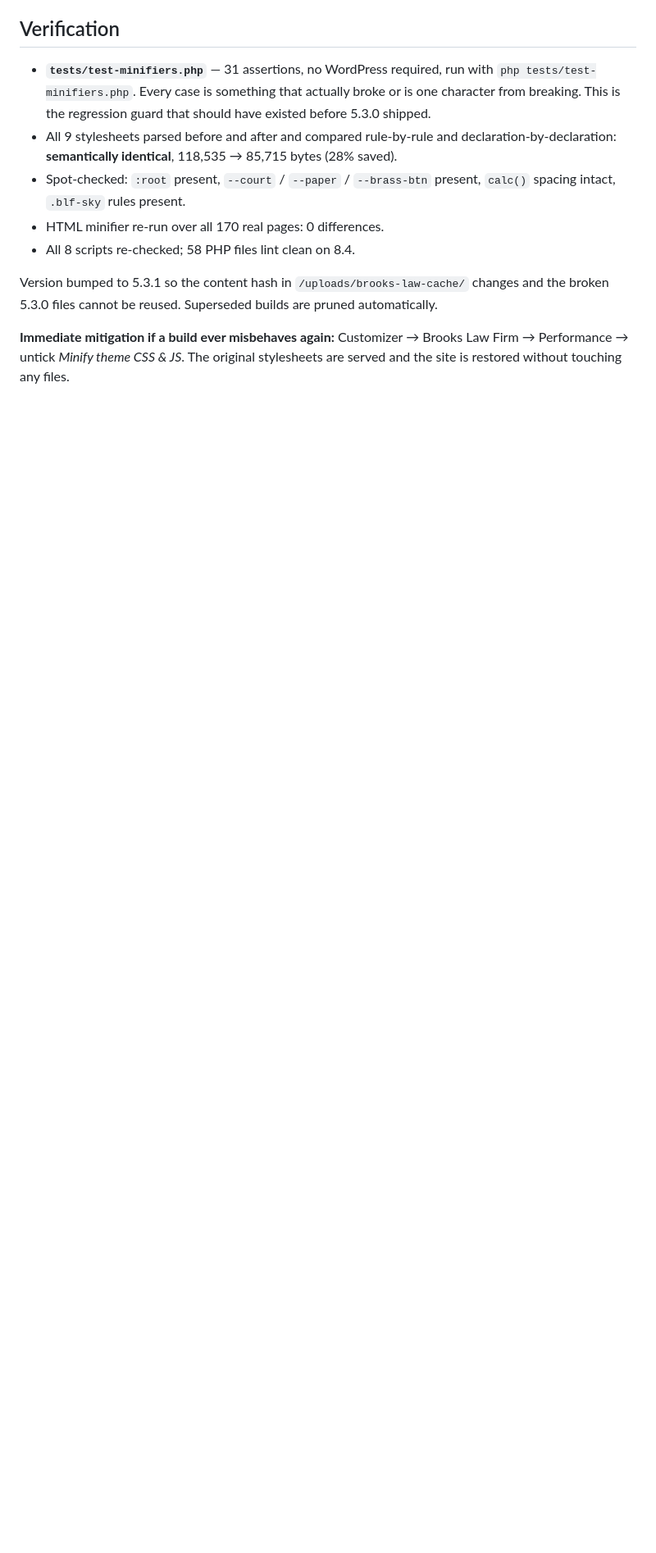
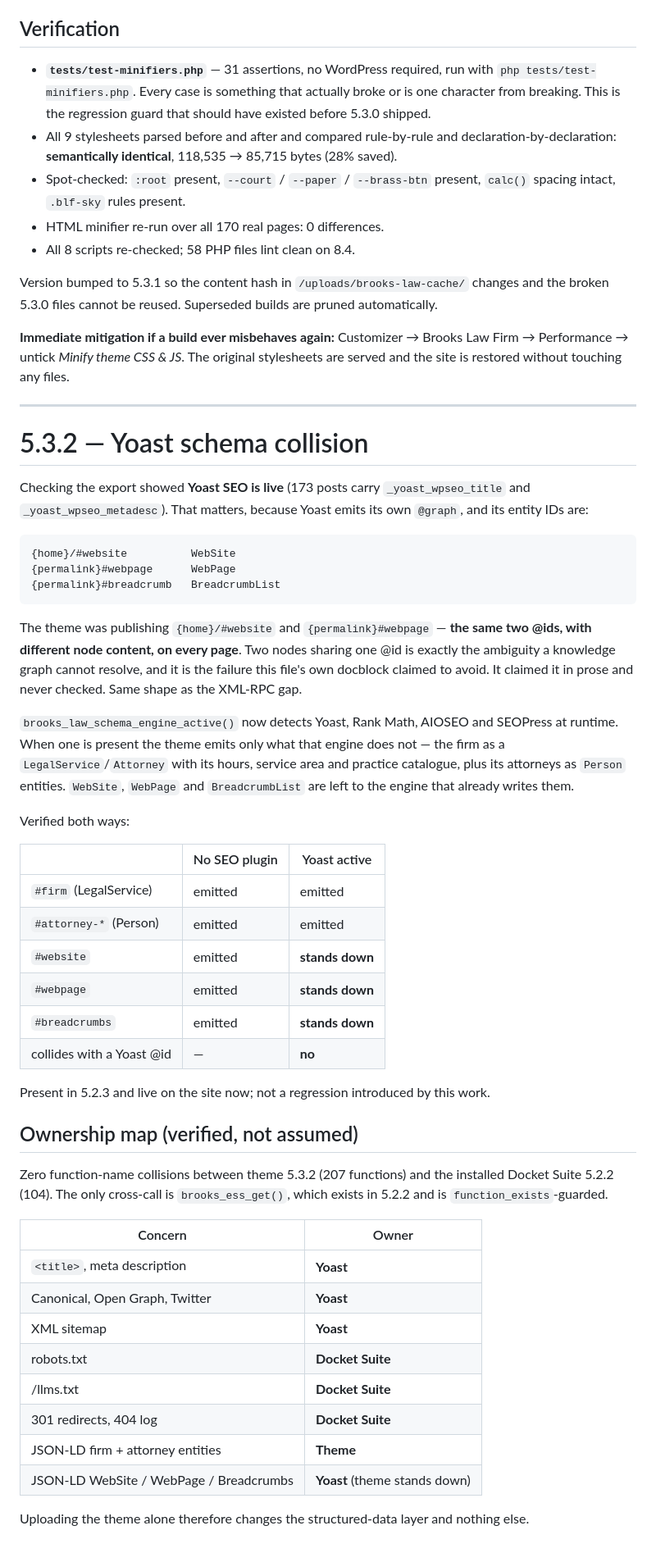
Before and after one commit to patrickmbrooks/website, a Markdown page: src/CHANGES-5.3.md, the part around the change. Shown at 82% size. Drawn GitHub-style; blank space fills up the shorter version.

Commit message:
Document the 5.3.2 Yoast stand-down and the verified ownership map
Co-Authored-By: Claude Opus 5 <noreply@anthropic.com>
Claude-Session: https://claude.ai/code/session_01UMkhi4RdzCSdWhspVTRAa8

````diff
--- a/src/CHANGES-5.3.md
+++ b/src/CHANGES-5.3.md
@@ -262,3 +262,63 @@ pruned automatically.
 **Immediate mitigation if a build ever misbehaves again:** Customizer →
 Brooks Law Firm → Performance → untick *Minify theme CSS & JS*. The original
 stylesheets are served and the site is restored without touching any files.
+
+---
+
+# 5.3.2 — Yoast schema collision
+
+Checking the export showed **Yoast SEO is live** (173 posts carry
+`_yoast_wpseo_title` and `_yoast_wpseo_metadesc`). That matters, because Yoast
+emits its own `@graph`, and its entity IDs are:
+
+```
+{home}/#website          WebSite
+{permalink}#webpage      WebPage
+{permalink}#breadcrumb   BreadcrumbList
+```
+
+The theme was publishing `{home}/#website` and `{permalink}#webpage` — **the same
+two @ids, with different node content, on every page**. Two nodes sharing one
+@id is exactly the ambiguity a knowledge graph cannot resolve, and it is the
+failure this file's own docblock claimed to avoid. It claimed it in prose and
+never checked. Same shape as the XML-RPC gap.
+
+`brooks_law_schema_engine_active()` now detects Yoast, Rank Math, AIOSEO and
+SEOPress at runtime. When one is present the theme emits only what that engine
+does not — the firm as a `LegalService`/`Attorney` with its hours, service area
+and practice catalogue, plus its attorneys as `Person` entities. `WebSite`,
+`WebPage` and `BreadcrumbList` are left to the engine that already writes them.
+
+Verified both ways:
+
+| | No SEO plugin | Yoast active |
+|---|---|---|
+| `#firm` (LegalService) | emitted | emitted |
+| `#attorney-*` (Person) | emitted | emitted |
+| `#website` | emitted | **stands down** |
+| `#webpage` | emitted | **stands down** |
+| `#breadcrumbs` | emitted | **stands down** |
+| collides with a Yoast @id | — | **no** |
+
+Present in 5.2.3 and live on the site now; not a regression introduced by this
+work.
+
+## Ownership map (verified, not assumed)
+
+Zero function-name collisions between theme 5.3.2 (207 functions) and the
+installed Docket Suite 5.2.2 (104). The only cross-call is `brooks_ess_get()`,
+which exists in 5.2.2 and is `function_exists`-guarded.
+
+| Concern | Owner |
+|---|---|
+| `<title>`, meta description | **Yoast** |
+| Canonical, Open Graph, Twitter | **Yoast** |
+| XML sitemap | **Yoast** |
+| robots.txt | **Docket Suite** |
+| /llms.txt | **Docket Suite** |
+| 301 redirects, 404 log | **Docket Suite** |
+| JSON-LD firm + attorney entities | **Theme** |
+| JSON-LD WebSite / WebPage / Breadcrumbs | **Yoast** (theme stands down) |
+
+Uploading the theme alone therefore changes the structured-data layer and
+nothing else.
````
